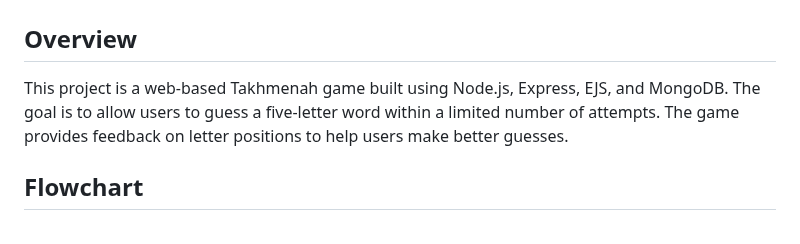
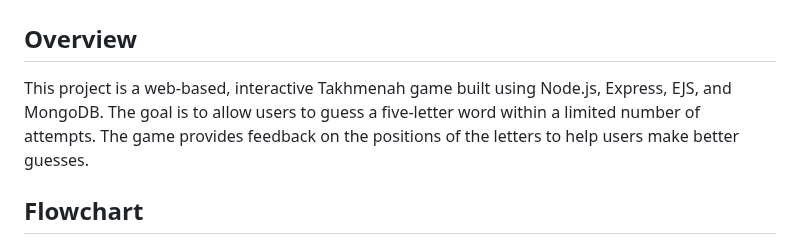
Before and after one commit to SalmaObaid/Web-Project-, a Markdown page: README.md, the part around the change. Drawn GitHub-style.

```diff
--- a/README.md
+++ b/README.md
@@ -1,7 +1,7 @@
 # Takhmenah Game
 
 ## Overview
-This project is a web-based Takhmenah game built using Node.js, Express, EJS, and MongoDB. The goal is to allow users to guess a five-letter word within a limited number of attempts. The game provides feedback on letter positions to help users make better guesses.
+This project is a web-based, interactive Takhmenah game built using Node.js, Express, EJS, and MongoDB. The goal is to allow users to guess a five-letter word within a limited number of attempts. The game provides feedback on the positions of the letters to help users make better guesses.
 
 ## Flowchart
 1. **Start**
```
